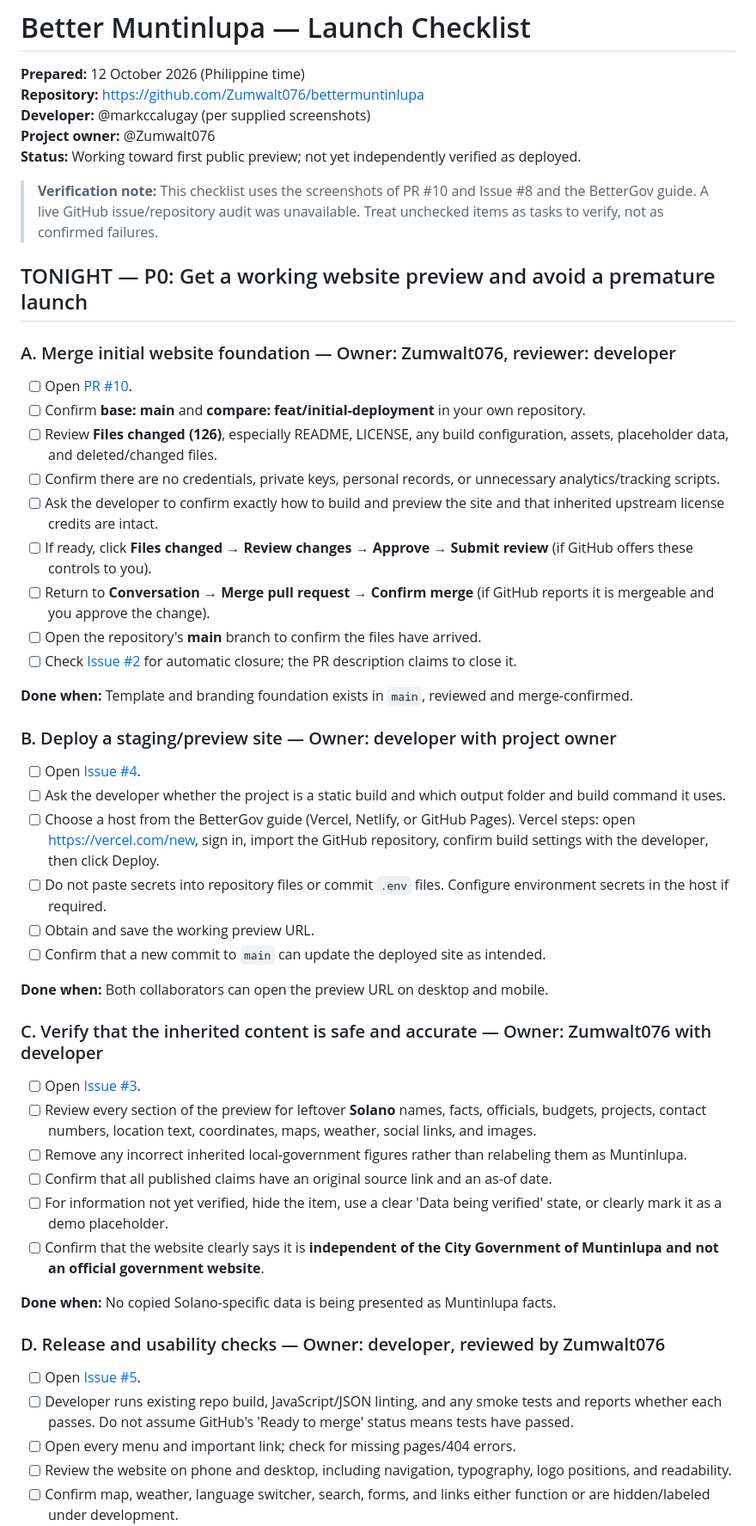
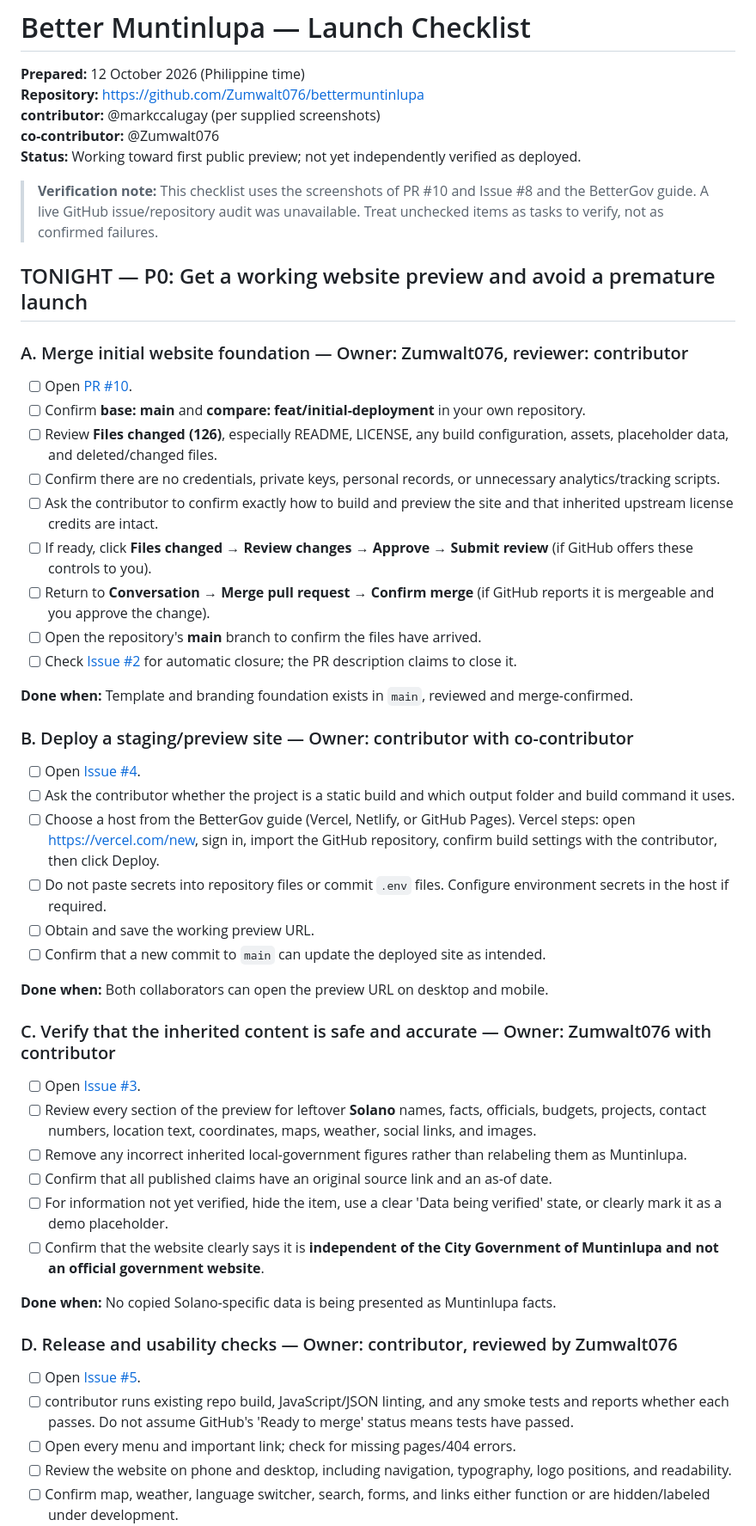
Before and after one commit to Zumwalt076/bettermuntinlupa, a Markdown page: Better_Muntinlupa_Launch_Checklist.md, the part around one of its changes. Shown at 86% size. Drawn GitHub-style.

```diff
--- a/Better_Muntinlupa_Launch_Checklist.md
+++ b/Better_Muntinlupa_Launch_Checklist.md
@@ -2,20 +2,20 @@
 
 **Prepared:** 12 October 2026 (Philippine time)
 **Repository:** https://github.com/Zumwalt076/bettermuntinlupa
-**Developer:** @markccalugay (per supplied screenshots)
-**Project owner:** @Zumwalt076
+**contributor:** @markccalugay (per supplied screenshots)
+**co-contributor:** @Zumwalt076
 **Status:** Working toward first public preview; not yet independently verified as deployed.
 
 > **Verification note:** This checklist uses the screenshots of PR #10 and Issue #8 and the BetterGov guide. A live GitHub issue/repository audit was unavailable. Treat unchecked items as tasks to verify, not as confirmed failures.
 
 ## TONIGHT — P0: Get a working website preview and avoid a premature launch
 
-### A. Merge initial website foundation — Owner: Zumwalt076, reviewer: developer
+### A. Merge initial website foundation — Owner: Zumwalt076, reviewer: contributor
 - [ ] Open [PR #10](https://github.com/Zumwalt076/bettermuntinlupa/pull/10).
 - [ ] Confirm **base: main** and **compare: feat/initial-deployment** in your own repository.
 - [ ] Review **Files changed (126)**, especially README, LICENSE, any build configuration, assets, placeholder data, and deleted/changed files.
 - [ ] Confirm there are no credentials, private keys, personal records, or unnecessary analytics/tracking scripts.
-- [ ] Ask the developer to confirm exactly how to build and preview the site and that inherited upstream license credits are intact.
+- [ ] Ask the contributor to confirm exactly how to build and preview the site and that inherited upstream license credits are intact.
 - [ ] If ready, click **Files changed → Review changes → Approve → Submit review** (if GitHub offers these controls to you).
 - [ ] Return to **Conversation → Merge pull request → Confirm merge** (if GitHub reports it is mergeable and you approve the change).
 - [ ] Open the repository's **main** branch to confirm the files have arrived.
@@ -23,17 +23,17 @@
 
 **Done when:** Template and branding foundation exists in `main`, reviewed and merge-confirmed.
 
-### B. Deploy a staging/preview site — Owner: developer with project owner
+### B. Deploy a staging/preview site — Owner: contributor with co-contributor
 - [ ] Open [Issue #4](https://github.com/Zumwalt076/bettermuntinlupa/issues/4).
-- [ ] Ask the developer whether the project is a static build and which output folder and build command it uses.
-- [ ] Choose a host from the BetterGov guide (Vercel, Netlify, or GitHub Pages). Vercel steps: open https://vercel.com/new, sign in, import the GitHub repository, confirm build settings with the developer, then click Deploy.
+- [ ] Ask the contributor whether the project is a static build and which output folder and build command it uses.
+- [ ] Choose a host from the BetterGov guide (Vercel, Netlify, or GitHub Pages). Vercel steps: open https://vercel.com/new, sign in, import the GitHub repository, confirm build settings with the contributor, then click Deploy.
 - [ ] Do not paste secrets into repository files or commit `.env` files. Configure environment secrets in the host if required.
 - [ ] Obtain and save the working preview URL.
 - [ ] Confirm that a new commit to `main` can update the deployed site as intended.
 
 **Done when:** Both collaborators can open the preview URL on desktop and mobile.
 
-### C. Verify that the inherited content is safe and accurate — Owner: Zumwalt076 with developer
+### C. Verify that the inherited content is safe and accurate — Owner: Zumwalt076 with contributor
 - [ ] Open [Issue #3](https://github.com/Zumwalt076/bettermuntinlupa/issues/3).
 - [ ] Review every section of the preview for leftover **Solano** names, facts, officials, budgets, projects, contact numbers, location text, coordinates, maps, weather, social links, and images.
 - [ ] Remove any incorrect inherited local-government figures rather than relabeling them as Muntinlupa.
@@ -43,9 +43,9 @@
 
 **Done when:** No copied Solano-specific data is being presented as Muntinlupa facts.
 
-### D. Release and usability checks — Owner: developer, reviewed by Zumwalt076
+### D. Release and usability checks — Owner: contributor, reviewed by Zumwalt076
 - [ ] Open [Issue #5](https://github.com/Zumwalt076/bettermuntinlupa/issues/5).
-- [ ] Developer runs existing repo build, JavaScript/JSON linting, and any smoke tests and reports whether each passes. Do not assume GitHub's 'Ready to merge' status means tests have passed.
+- [ ] contributor runs existing repo build, JavaScript/JSON linting, and any smoke tests and reports whether each passes. Do not assume GitHub's 'Ready to merge' status means tests have passed.
 - [ ] Open every menu and important link; check for missing pages/404 errors.
 - [ ] Review the website on phone and desktop, including navigation, typography, logo positions, and readability.
 - [ ] Confirm map, weather, language switcher, search, forms, and links either function or are hidden/labeled under development.
```
Also changed, not shown: other parts of Better_Muntinlupa_Launch_Checklist.md (+7 -7 lines).
